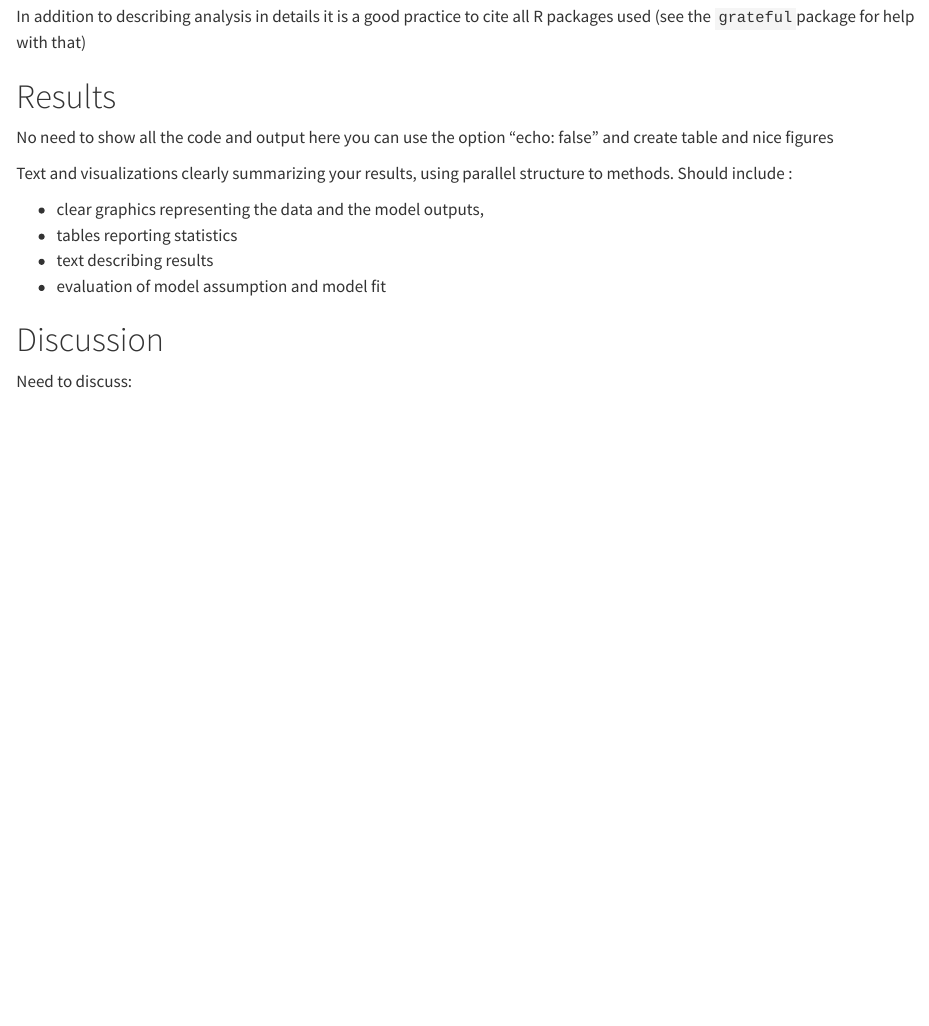
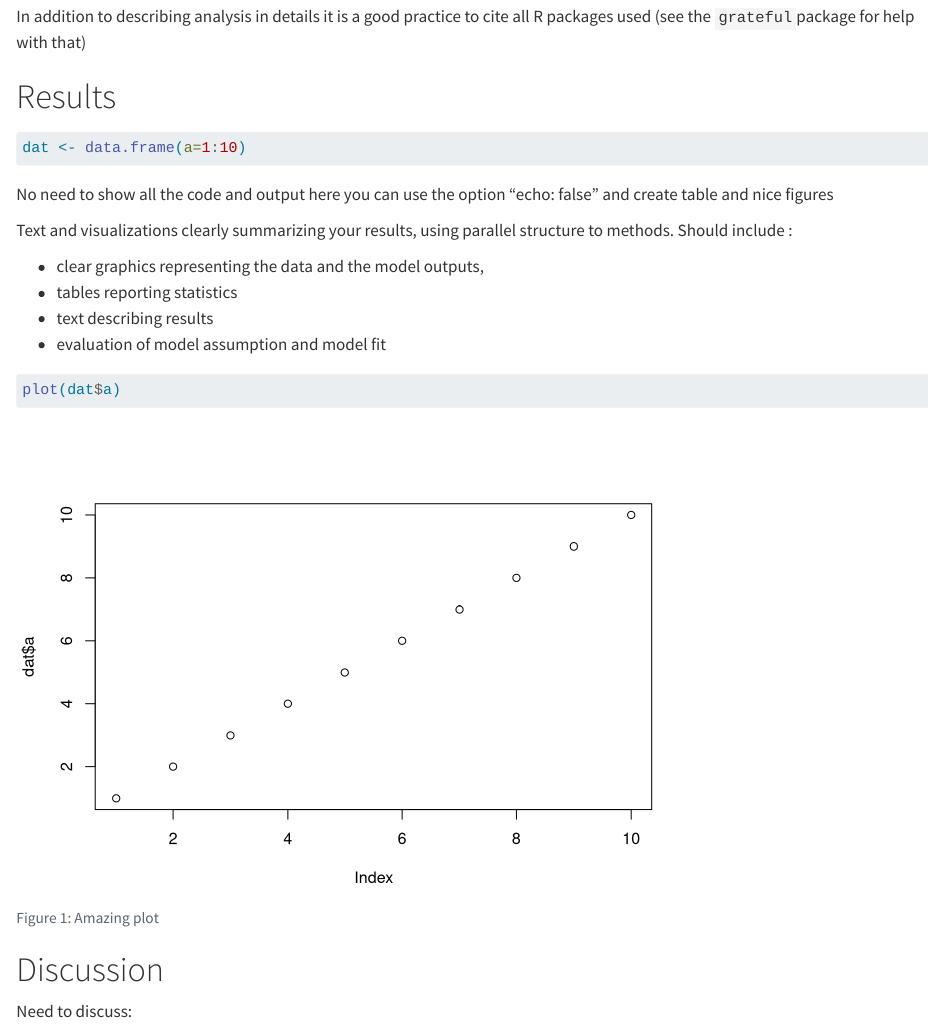
Before and after one commit to JulienGAMartin/bio-uo-stat, a Quarto document (template.qmd): the page in a window 1100 px wide, from 500 px down. Rendered offline with R 4.5, knitr and Pandoc in place of Quarto, with nearby package versions.

Commit message:
fixed pdf first page and adding some code chunks

````diff
--- a/template.qmd
+++ b/template.qmd
@@ -39,6 +39,11 @@ In addition to describing analysis in details it is a good practice to cite all
 
 # Results
 
+```{r}
+#| label: data-load
+dat <- data.frame(a=1:10)
+```
+
 No need to show all the code and output here you can use the option "echo: false"
 and create table and nice figures
 
@@ -49,6 +54,12 @@ Text and visualizations clearly summarizing your results, using parallel structu
 - text describing results
 - evaluation of model assumption and model fit
 
+```{r}
+#| label: fig-data
+#| fig-cap: Amazing plot
+
+plot(dat$a)
+```
 
 # Discussion
 
````
Also changed, not shown: _extensions/juliengamartin/bio-uo-stat/before-body.tex, template.pdf.
